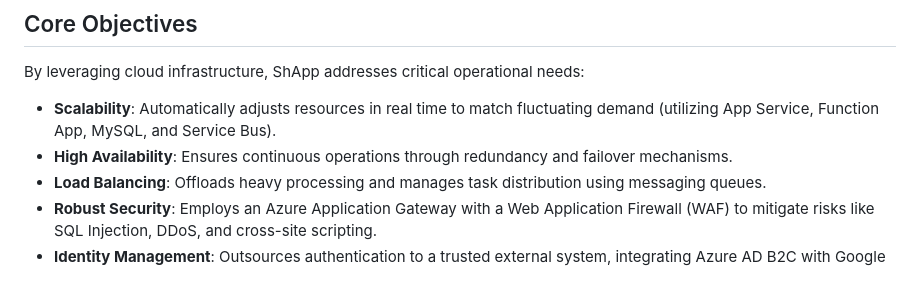
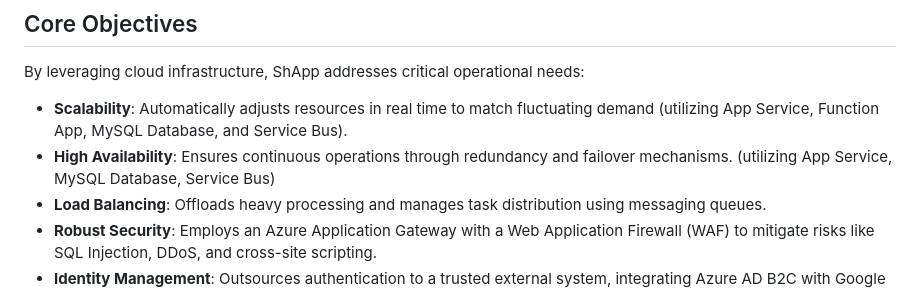
Before and after one commit to francesco-monzillo/ShApp, a Markdown page: README.md, the part around the change. Rendered like a GitHub page.

Commit message:
Clarify MySQL reference in README
Updated README to specify 'MySQL Database' for clarity.

```diff
--- a/README.md
+++ b/README.md
@@ -21,8 +21,8 @@ The application establishes a protocol where couriers are integrated as highly a
 
 By leveraging cloud infrastructure, ShApp addresses critical operational needs:
 
-*   **Scalability**: Automatically adjusts resources in real time to match fluctuating demand (utilizing App Service, Function App, MySQL, and Service Bus).
-*   **High Availability**: Ensures continuous operations through redundancy and failover mechanisms.
+*   **Scalability**: Automatically adjusts resources in real time to match fluctuating demand (utilizing App Service, Function App, MySQL Database, and Service Bus).
+*   **High Availability**: Ensures continuous operations through redundancy and failover mechanisms. (utilizing App Service, MySQL Database, Service Bus)
 *   **Load Balancing**: Offloads heavy processing and manages task distribution using messaging queues.
 *   **Robust Security**: Employs an Azure Application Gateway with a Web Application Firewall (WAF) to mitigate risks like SQL Injection, DDoS, and cross-site scripting.
 *   **Identity Management**: Outsources authentication to a trusted external system, integrating Azure AD B2C with Google as a Social Identity Provider.
```
